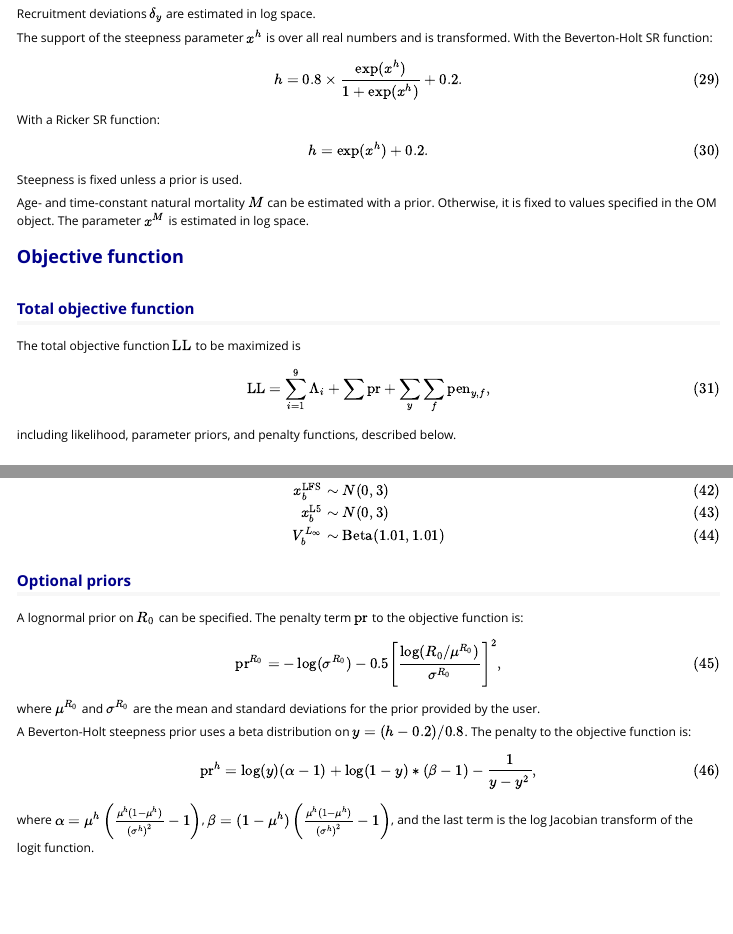
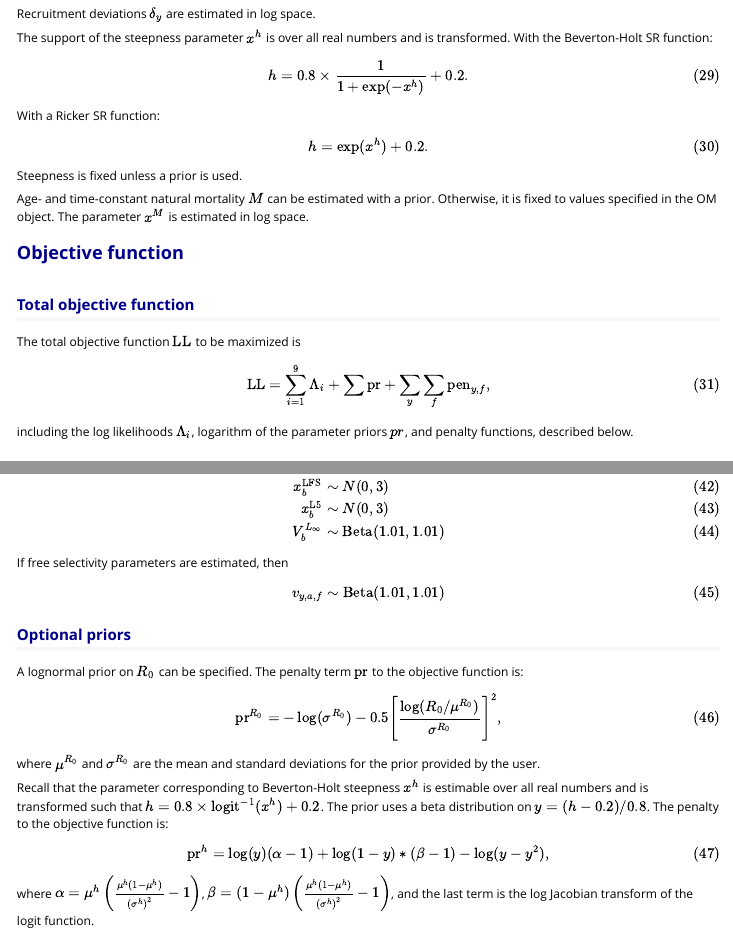
Before and after one commit to Blue-Matter/SAMtool, an R Markdown document (vignettes/RCM_eq.Rmd): the page in a window 1100 px wide, from 3990 px down, and a second part further down, joined at a grey line. Rendered offline with R 4.5, knitr and Pandoc, with nearby package versions.

Commit message:
Update RCM doc

```diff
--- a/vignettes/RCM_eq.Rmd
+++ b/vignettes/RCM_eq.Rmd
@@ -222,7 +222,7 @@ Unfished recruitment is estimated in log-space, $R_0 = \dfrac{1}{z}\exp(x^{R_0})
 Recruitment deviations $\delta_y$ are estimated in log space.
 
 The support of the steepness parameter $x^h$ is over all real numbers and is transformed. With the Beverton-Holt SR function:
-$$ h = 0.8 \times \dfrac{\exp(x^h)}{1 + \exp(x^h)} + 0.2. $$
+$$ h = 0.8 \times \dfrac{1}{1 + \exp(-x^h)} + 0.2. $$
 With a Ricker SR function:
 $$ h = \exp(x^h) + 0.2.$$
 
@@ -238,7 +238,7 @@ Age- and time-constant natural mortality $M$ can be estimated with a prior. Othe
 The total objective function $\textrm{LL}$ to be maximized is
 $$\textrm{LL} = \sum_{i=1}^9\Lambda_i + \sum \textrm{pr} + \sum_y\sum_f\textrm{pen}_{y,f},$$
 
-including likelihood, parameter priors, and penalty functions, described below.
+including the log likelihoods $\Lambda_i$, logarithm of the parameter priors $pr$, and penalty functions, described below.
 
 ## Likelihoods
 
@@ -290,13 +290,16 @@ x^{\textrm{L5}}_b &\sim N(0,3)\\
 V^{L_{\infty}}_b &\sim \textrm{Beta}(1.01, 1.01)
 \end{align}$$
 
+If free selectivity parameters are estimated, then
+$$v_{y,a,f} \sim \textrm{Beta}(1.01, 1.01)$$
+
 ## Optional priors
 A lognormal prior on $R_0$ can be specified. The penalty term $\textrm{pr}$ to the objective function is:
 $$\textrm{pr}^{R_0} = -\log(\sigma^{R_0}) - 0.5\left[\dfrac{\log(R_0/\mu^{R_0})}{\sigma^{R_0}}\right]^2,$$
 where $\mu^{R_0}$ and $\sigma^{R_0}$ are the mean and standard deviations for the prior provided by the user.
 
-A Beverton-Holt steepness prior uses a beta distribution on $y = (h - 0.2)/0.8$. The penalty to the objective function is:
-$$\textrm{pr}^{h} = \log(y) (\alpha-1) + \log(1-y) * (\beta-1) - \dfrac{1}{y - y^2},$$
+Recall that the parameter corresponding to Beverton-Holt steepness $x^h$ is estimable over all real numbers and is transformed such that $h = 0.8 \times \textrm{logit}^{-1}(x^h) + 0.2$. The prior uses a beta distribution on $y = (h - 0.2)/0.8$. The penalty to the objective function is:
+$$\textrm{pr}^{h} = \log(y) (\alpha-1) + \log(1-y) * (\beta-1) - \log(y - y^2),$$
 where $\alpha = \mu^h \left(\frac{\mu^h (1 - \mu^h)}{(\sigma^h)^2} - 1\right)$, $\beta = (1-\mu^h)\left(\frac{\mu^h (1 - \mu^h)}{(\sigma^h)^2} - 1\right)$, and the last term is the log Jacobian transform of the logit function.
 
 With a Ricker SR function, a normal distribution is used:
```
Also changed, not shown: R/define_S4_generic_RCM.R (+2 -2 lines), 1 other file.
